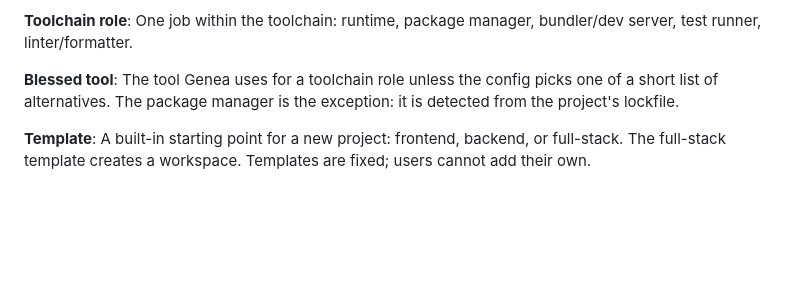
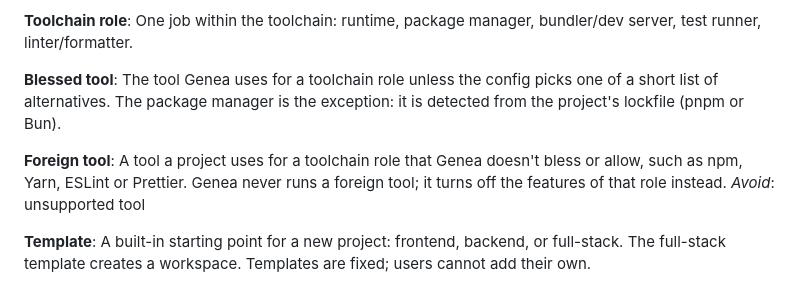
Before and after one commit to prudentmildew/genea, a Markdown page: GLOSSARY.md, the part around the change. Rendered like a GitHub page; blank space fills up the shorter version.

Commit message:
ADR 0001: narrow blessed toolchain; glossary: foreign tool

```diff
--- a/GLOSSARY.md
+++ b/GLOSSARY.md
@@ -20,7 +20,10 @@ _Avoid_: supported language (ambiguous; basic file types are also "supported")
 
 **Toolchain role**: One job within the toolchain: runtime, package manager, bundler/dev server, test runner, linter/formatter.
 
-**Blessed tool**: The tool Genea uses for a toolchain role unless the config picks one of a short list of alternatives. The package manager is the exception: it is detected from the project's lockfile.
+**Blessed tool**: The tool Genea uses for a toolchain role unless the config picks one of a short list of alternatives. The package manager is the exception: it is detected from the project's lockfile (pnpm or Bun).
+
+**Foreign tool**: A tool a project uses for a toolchain role that Genea doesn't bless or allow, such as npm, Yarn, ESLint or Prettier. Genea never runs a foreign tool; it turns off the features of that role instead.
+_Avoid_: unsupported tool
 
 **Template**: A built-in starting point for a new project: frontend, backend, or full-stack. The full-stack template creates a workspace. Templates are fixed; users cannot add their own.
 
```
Also changed, not shown: docs/adr/0001-narrow-blessed-toolchain.md (added, +14 -0 lines).
